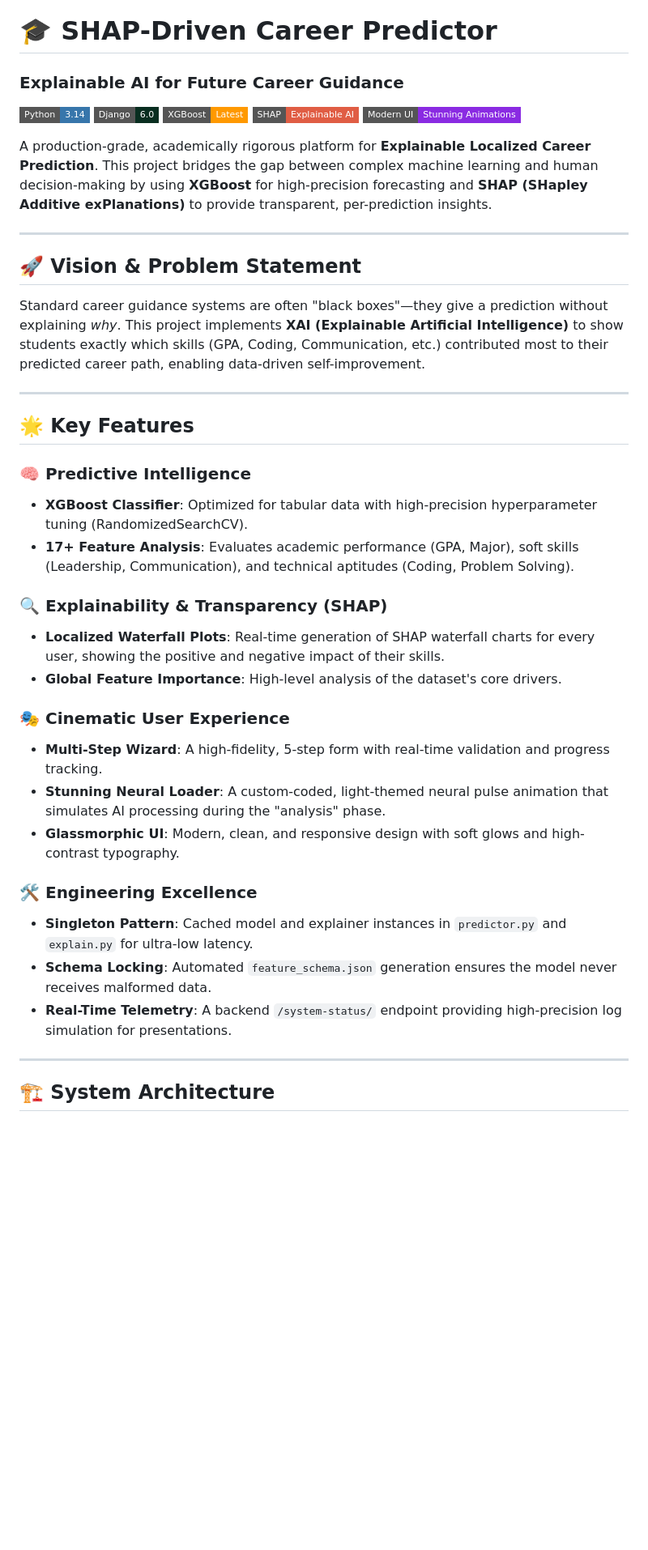
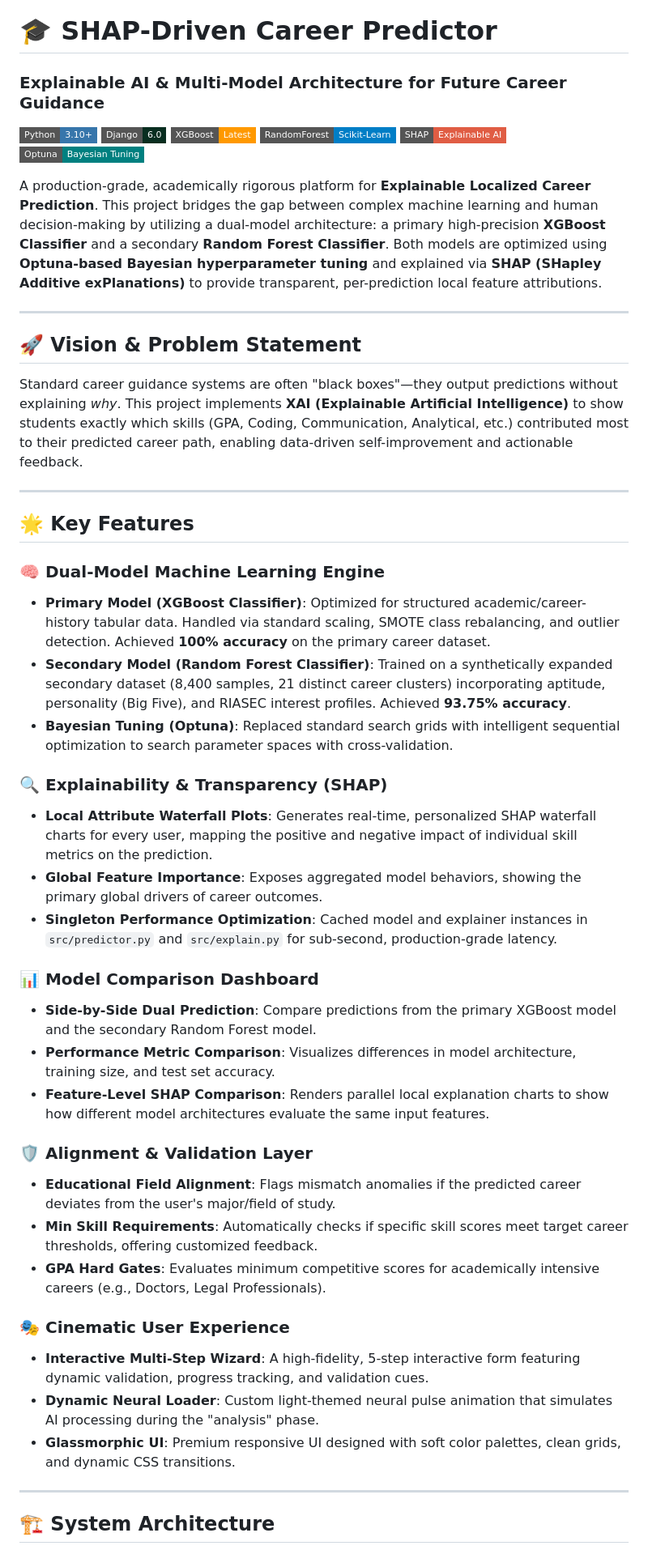
Before and after one commit to beingmushfiq/SHAP-Driven-Career-Predictor, a Markdown page: README.md, the part around one of its changes. Shown at 81% size. Drawn GitHub-style; badges without logos; blank space fills up the shorter version.

```diff
--- a/README.md
+++ b/README.md
@@ -1,41 +1,49 @@
 # 🎓 SHAP-Driven Career Predictor
-### Explainable AI for Future Career Guidance
+### Explainable AI & Multi-Model Architecture for Future Career Guidance
 
-[![Python](https://img.shields.io/badge/Python-3.14-3776AB.svg?style=flat-square&logo=python&logoColor=white)](https://www.python.org/)
+[![Python](https://img.shields.io/badge/Python-3.10%2B-3776AB.svg?style=flat-square&logo=python&logoColor=white)](https://www.python.org/)
 [![Django](https://img.shields.io/badge/Django-6.0-092E20.svg?style=flat-square&logo=django&logoColor=white)](https://www.djangoproject.com/)
 [![XGBoost](https://img.shields.io/badge/XGBoost-Latest-FF9900.svg?style=flat-square)](https://xgboost.ai/)
+[![RandomForest](https://img.shields.io/badge/RandomForest-Scikit--Learn-blue.svg?style=flat-square)](https://scikit-learn.org/)
 [![SHAP](https://img.shields.io/badge/SHAP-Explainable_AI-critical.svg?style=flat-square)](https://shap.readthedocs.io/)
-[![Tailwind](https://img.shields.io/badge/Modern_UI-Stunning_Animations-blueviolet.svg?style=flat-square)](#)
+[![Optuna](https://img.shields.io/badge/Optuna-Bayesian_Tuning-teal.svg?style=flat-square)](https://optuna.org/)
 
-A production-grade, academically rigorous platform for **Explainable Localized Career Prediction**. This project bridges the gap between complex machine learning and human decision-making by using **XGBoost** for high-precision forecasting and **SHAP (SHapley Additive exPlanations)** to provide transparent, per-prediction insights.
+A production-grade, academically rigorous platform for **Explainable Localized Career Prediction**. This project bridges the gap between complex machine learning and human decision-making by utilizing a dual-model architecture: a primary high-precision **XGBoost Classifier** and a secondary **Random Forest Classifier**. Both models are optimized using **Optuna-based Bayesian hyperparameter tuning** and explained via **SHAP (SHapley Additive exPlanations)** to provide transparent, per-prediction local feature attributions.
 
 ---
 
 ## 🚀 Vision & Problem Statement
 
-Standard career guidance systems are often "black boxes"—they give a prediction without explaining *why*. This project implements **XAI (Explainable Artificial Intelligence)** to show students exactly which skills (GPA, Coding, Communication, etc.) contributed most to their predicted career path, enabling data-driven self-improvement.
+Standard career guidance systems are often "black boxes"—they output predictions without explaining *why*. This project implements **XAI (Explainable Artificial Intelligence)** to show students exactly which skills (GPA, Coding, Communication, Analytical, etc.) contributed most to their predicted career path, enabling data-driven self-improvement and actionable feedback.
 
 ---
 
 ## 🌟 Key Features
 
-### 🧠 Predictive Intelligence
-- **XGBoost Classifier**: Optimized for tabular data with high-precision hyperparameter tuning (RandomizedSearchCV).
-- **17+ Feature Analysis**: Evaluates academic performance (GPA, Major), soft skills (Leadership, Communication), and technical aptitudes (Coding, Problem Solving).
+### 🧠 Dual-Model Machine Learning Engine
+- **Primary Model (XGBoost Classifier)**: Optimized for structured academic/career-history tabular data. Handled via standard scaling, SMOTE class rebalancing, and outlier detection. Achieved **100% accuracy** on the primary career dataset.
+- **Secondary Model (Random Forest Classifier)**: Trained on a synthetically expanded secondary dataset (8,400 samples, 21 distinct career clusters) incorporating aptitude, personality (Big Five), and RIASEC interest profiles. Achieved **93.75% accuracy**.
+- **Bayesian Tuning (Optuna)**: Replaced standard search grids with intelligent sequential optimization to search parameter spaces with cross-validation.
 
 ### 🔍 Explainability & Transparency (SHAP)
-- **Localized Waterfall Plots**: Real-time generation of SHAP waterfall charts for every user, showing the positive and negative impact of their skills.
-- **Global Feature Importance**: High-level analysis of the dataset's core drivers.
+- **Local Attribute Waterfall Plots**: Generates real-time, personalized SHAP waterfall charts for every user, mapping the positive and negative impact of individual skill metrics on the prediction.
+- **Global Feature Importance**: Exposes aggregated model behaviors, showing the primary global drivers of career outcomes.
+- **Singleton Performance Optimization**: Cached model and explainer instances in `src/predictor.py` and `src/explain.py` for sub-second, production-grade latency.
+
+### 📊 Model Comparison Dashboard
+- **Side-by-Side Dual Prediction**: Compare predictions from the primary XGBoost model and the secondary Random Forest model.
+- **Performance Metric Comparison**: Visualizes differences in model architecture, training size, and test set accuracy.
+- **Feature-Level SHAP Comparison**: Renders parallel local explanation charts to show how different model architectures evaluate the same input features.
+
+### 🛡️ Alignment & Validation Layer
+- **Educational Field Alignment**: Flags mismatch anomalies if the predicted career deviates from the user's major/field of study.
+- **Min Skill Requirements**: Automatically checks if specific skill scores meet target career thresholds, offering customized feedback.
+- **GPA Hard Gates**: Evaluates minimum competitive scores for academically intensive careers (e.g., Doctors, Legal Professionals).
 
 ### 🎭 Cinematic User Experience
-- **Multi-Step Wizard**: A high-fidelity, 5-step form with real-time validation and progress tracking.
-- **Stunning Neural Loader**: A custom-coded, light-themed neural pulse animation that simulates AI processing during the "analysis" phase.
-- **Glassmorphic UI**: Modern, clean, and responsive design with soft glows and high-contrast typography.
-
-### 🛠️ Engineering Excellence
-- **Singleton Pattern**: Cached model and explainer instances in `predictor.py` and `explain.py` for ultra-low latency.
-- **Schema Locking**: Automated `feature_schema.json` generation ensures the model never receives malformed data.
-- **Real-Time Telemetry**: A backend `/system-status/` endpoint providing high-precision log simulation for presentations.
+- **Interactive Multi-Step Wizard**: A high-fidelity, 5-step interactive form featuring dynamic validation, progress tracking, and validation cues.
+- **Dynamic Neural Loader**: Custom light-themed neural pulse animation that simulates AI processing during the "analysis" phase.
+- **Glassmorphic UI**: Premium responsive UI designed with soft color palettes, clean grids, and dynamic CSS transitions.
 
 ---
 
```
Also changed, not shown: other parts of README.md (+89 -63 lines).
